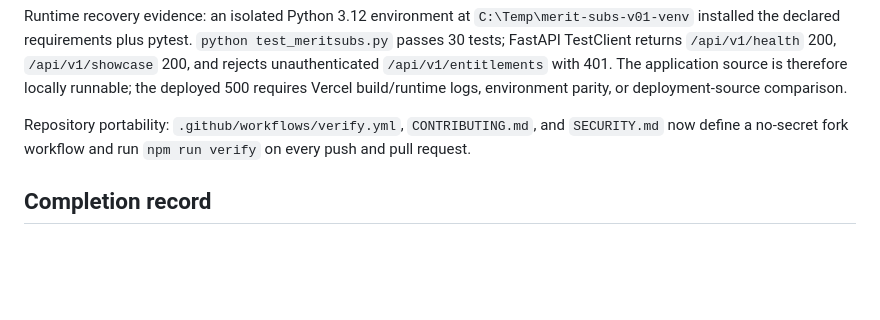
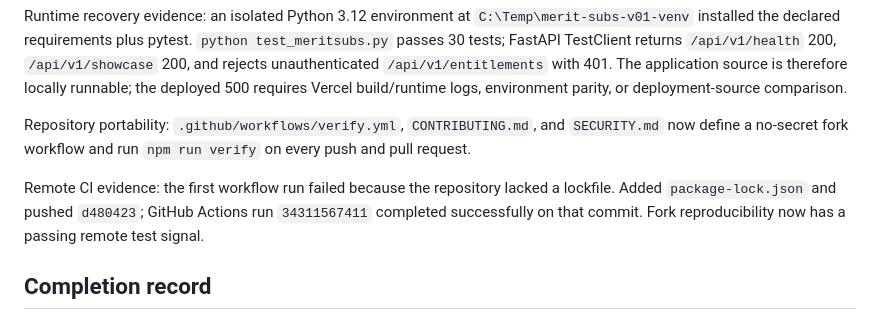
Before and after one commit to Mr-PI-Bala/merit-vdemo, a Markdown page: merit-vdemo docs/IAR/IMPLEMENTATION.md, the part around the change. Rendered like a GitHub page; blank space fills up the shorter version.

Commit message:
docs: record passing remote CI

```diff
--- a/merit-vdemo docs/IAR/IMPLEMENTATION.md
+++ b/merit-vdemo docs/IAR/IMPLEMENTATION.md
@@ -58,6 +58,8 @@ Runtime recovery evidence: an isolated Python 3.12 environment at `C:\Temp\merit
 
 Repository portability: `.github/workflows/verify.yml`, `CONTRIBUTING.md`, and `SECURITY.md` now define a no-secret fork workflow and run `npm run verify` on every push and pull request.
 
+Remote CI evidence: the first workflow run failed because the repository lacked a lockfile. Added `package-lock.json` and pushed `d480423`; GitHub Actions run `34311567411` completed successfully on that commit. Fork reproducibility now has a passing remote test signal.
+
 ## Completion record
 
 No acceptance row is ACCEPT yet. Record the exact command, revision, timestamp, result, and evidence path per row as implementation progresses. This plan does not authorize marking scaffold-only work as a completed showcase.
```
